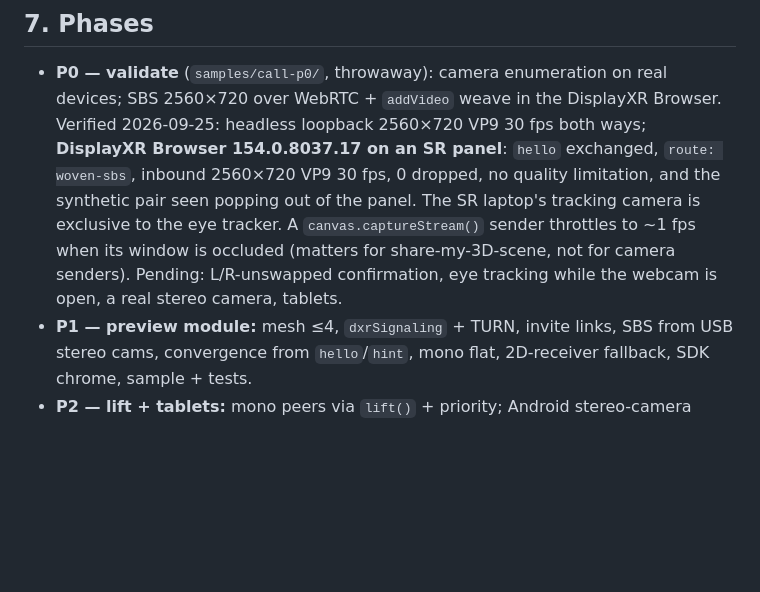
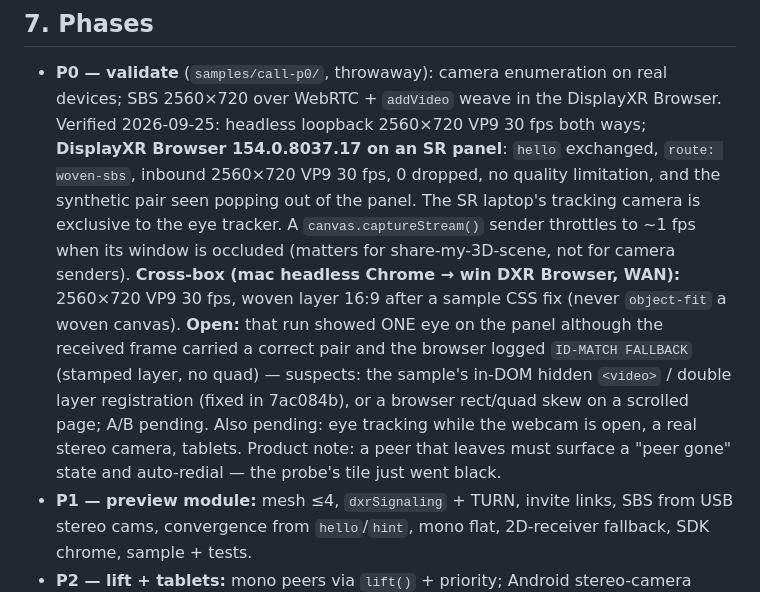
Before and after one commit to DisplayXR/displayxr-web, a Markdown page: docs/rfcs/0002-video-call.md, the part around the change. Rendered like a GitHub page; blank space fills up the shorter version.

Commit message:
docs(rfc 0002): cross-box P0 result + open one-eye issue
Co-Authored-By: Claude Opus 5.5 <noreply@anthropic.com>

```diff
--- a/docs/rfcs/0002-video-call.md
+++ b/docs/rfcs/0002-video-call.md
@@ -153,8 +153,14 @@ contains vendor code or depth models.
   an SR panel**: `hello` exchanged, `route: woven-sbs`, inbound 2560×720 VP9 30 fps, 0 dropped, no quality
   limitation, and the synthetic pair seen popping out of the panel. The SR laptop's tracking camera is
   exclusive to the eye tracker. A `canvas.captureStream()` sender throttles to ~1 fps when its window is
-  occluded (matters for share-my-3D-scene, not for camera senders). Pending: L/R-unswapped confirmation,
-  eye tracking while the webcam is open, a real stereo camera, tablets.
+  occluded (matters for share-my-3D-scene, not for camera senders). **Cross-box (mac headless Chrome →
+  win DXR Browser, WAN):** 2560×720 VP9 30 fps, woven layer 16:9 after a sample CSS fix (never
+  `object-fit` a woven canvas). **Open:** that run showed ONE eye on the panel although the received
+  frame carried a correct pair and the browser logged `ID-MATCH FALLBACK` (stamped layer, no quad) —
+  suspects: the sample's in-DOM hidden `<video>` / double layer registration (fixed in 7ac084b), or a
+  browser rect/quad skew on a scrolled page; A/B pending. Also pending: eye tracking while the
+  webcam is open, a real stereo camera, tablets. Product note: a peer that leaves must surface a
+  "peer gone" state and auto-redial — the probe's tile just went black.
 - **P1 — preview module:** mesh ≤4, `dxrSignaling` + TURN, invite links, SBS from USB stereo cams,
   convergence from `hello`/`hint`, mono flat, 2D-receiver fallback, SDK chrome, sample + tests.
 - **P2 — lift + tablets:** mono peers via `lift()` + priority; Android stereo-camera browser patch.
```
